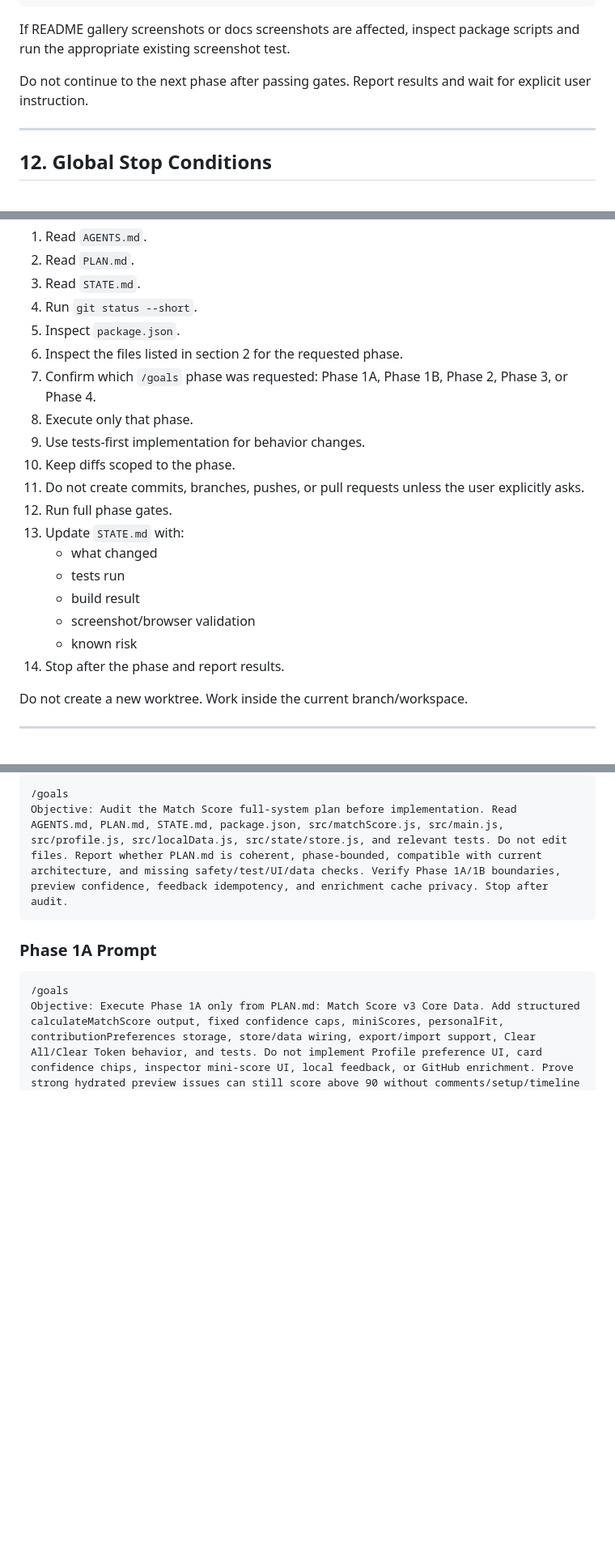
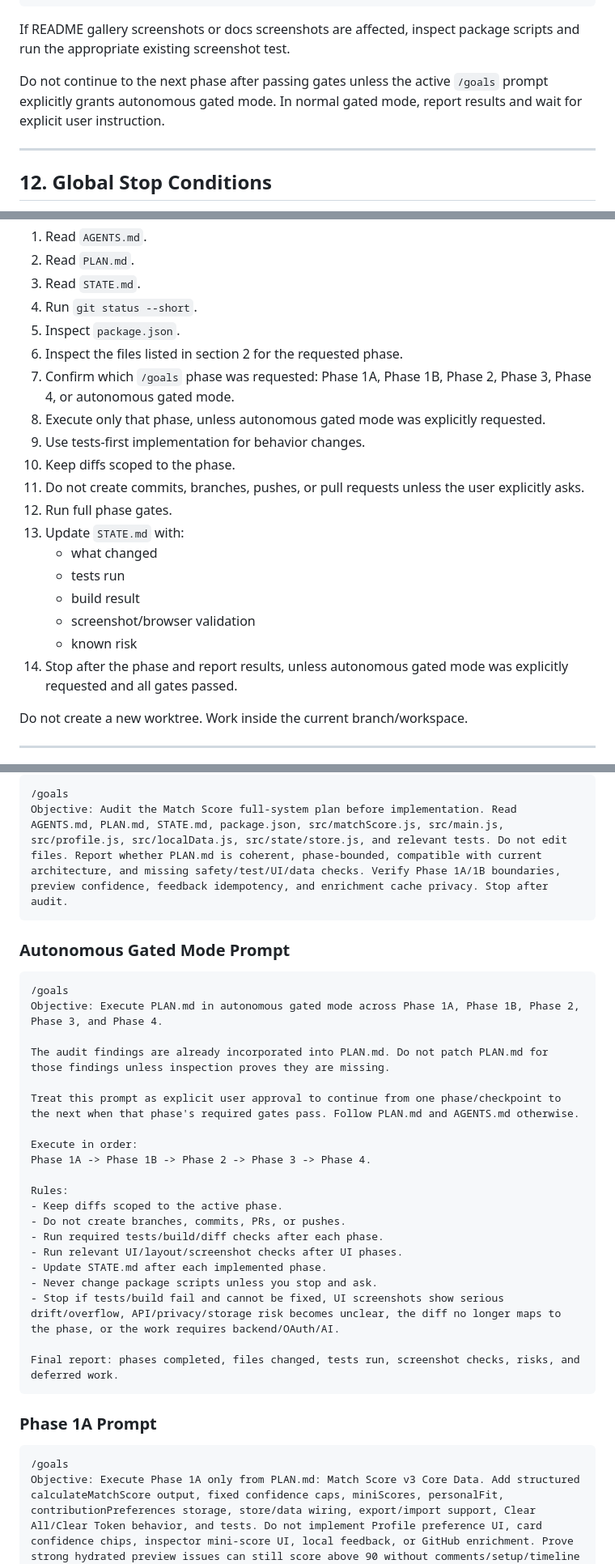
Before and after one commit to Statusnone420/PR-Dashboard, a Markdown page: PLAN.md, 3 parts joined by grey strips. Shown at 81% size. Drawn GitHub-style; blank space fills up the shorter version.

````diff
--- a/PLAN.md
+++ b/PLAN.md
@@ -1669,7 +1679,7 @@ npm run test:layout
 
 If README gallery screenshots or docs screenshots are affected, inspect package scripts and run the appropriate existing screenshot test.
 
-Do not continue to the next phase after passing gates. Report results and wait for explicit user instruction.
+Do not continue to the next phase after passing gates unless the active `/goals` prompt explicitly grants autonomous gated mode. In normal gated mode, report results and wait for explicit user instruction.
 
 ---
 
@@ -1823,8 +1833,8 @@ A fresh agent starting from this plan must:
 4. Run `git status --short`.
 5. Inspect `package.json`.
 6. Inspect the files listed in section 2 for the requested phase.
-7. Confirm which `/goals` phase was requested: Phase 1A, Phase 1B, Phase 2, Phase 3, or Phase 4.
-8. Execute only that phase.
+7. Confirm which `/goals` phase was requested: Phase 1A, Phase 1B, Phase 2, Phase 3, Phase 4, or autonomous gated mode.
+8. Execute only that phase, unless autonomous gated mode was explicitly requested.
 9. Use tests-first implementation for behavior changes.
 10. Keep diffs scoped to the phase.
 11. Do not create commits, branches, pushes, or pull requests unless the user explicitly asks.
@@ -1835,7 +1845,7 @@ A fresh agent starting from this plan must:
     - build result
     - screenshot/browser validation
     - known risk
-14. Stop after the phase and report results.
+14. Stop after the phase and report results, unless autonomous gated mode was explicitly requested and all gates passed.
 
 Do not create a new worktree. Work inside the current branch/workspace.
 
@@ -1850,6 +1860,31 @@ Do not create a new worktree. Work inside the current branch/workspace.
 Objective: Audit the Match Score full-system plan before implementation. Read AGENTS.md, PLAN.md, STATE.md, package.json, src/matchScore.js, src/main.js, src/profile.js, src/localData.js, src/state/store.js, and relevant tests. Do not edit files. Report whether PLAN.md is coherent, phase-bounded, compatible with current architecture, and missing safety/test/UI/data checks. Verify Phase 1A/1B boundaries, preview confidence, feedback idempotency, and enrichment cache privacy. Stop after audit.
 ```
 
+### Autonomous Gated Mode Prompt
+
+```text
+/goals
+Objective: Execute PLAN.md in autonomous gated mode across Phase 1A, Phase 1B, Phase 2, Phase 3, and Phase 4.
+
+The audit findings are already incorporated into PLAN.md. Do not patch PLAN.md for those findings unless inspection proves they are missing.
+
+Treat this prompt as explicit user approval to continue from one phase/checkpoint to the next when that phase's required gates pass. Follow PLAN.md and AGENTS.md otherwise.
+
+Execute in order:
+Phase 1A -> Phase 1B -> Phase 2 -> Phase 3 -> Phase 4.
+
+Rules:
+- Keep diffs scoped to the active phase.
+- Do not create branches, commits, PRs, or pushes.
+- Run required tests/build/diff checks after each phase.
+- Run relevant UI/layout/screenshot checks after UI phases.
+- Update STATE.md after each implemented phase.
+- Never change package scripts unless you stop and ask.
+- Stop if tests/build fail and cannot be fixed, UI screenshots show serious drift/overflow, API/privacy/storage risk becomes unclear, the diff no longer maps to the phase, or the work requires backend/OAuth/AI.
+
+Final report: phases completed, files changed, tests run, screenshot checks, risks, and deferred work.
+```
+
 ### Phase 1A Prompt
 
 ```text
````
Also changed, not shown: other parts of PLAN.md (+11 -1 lines).
